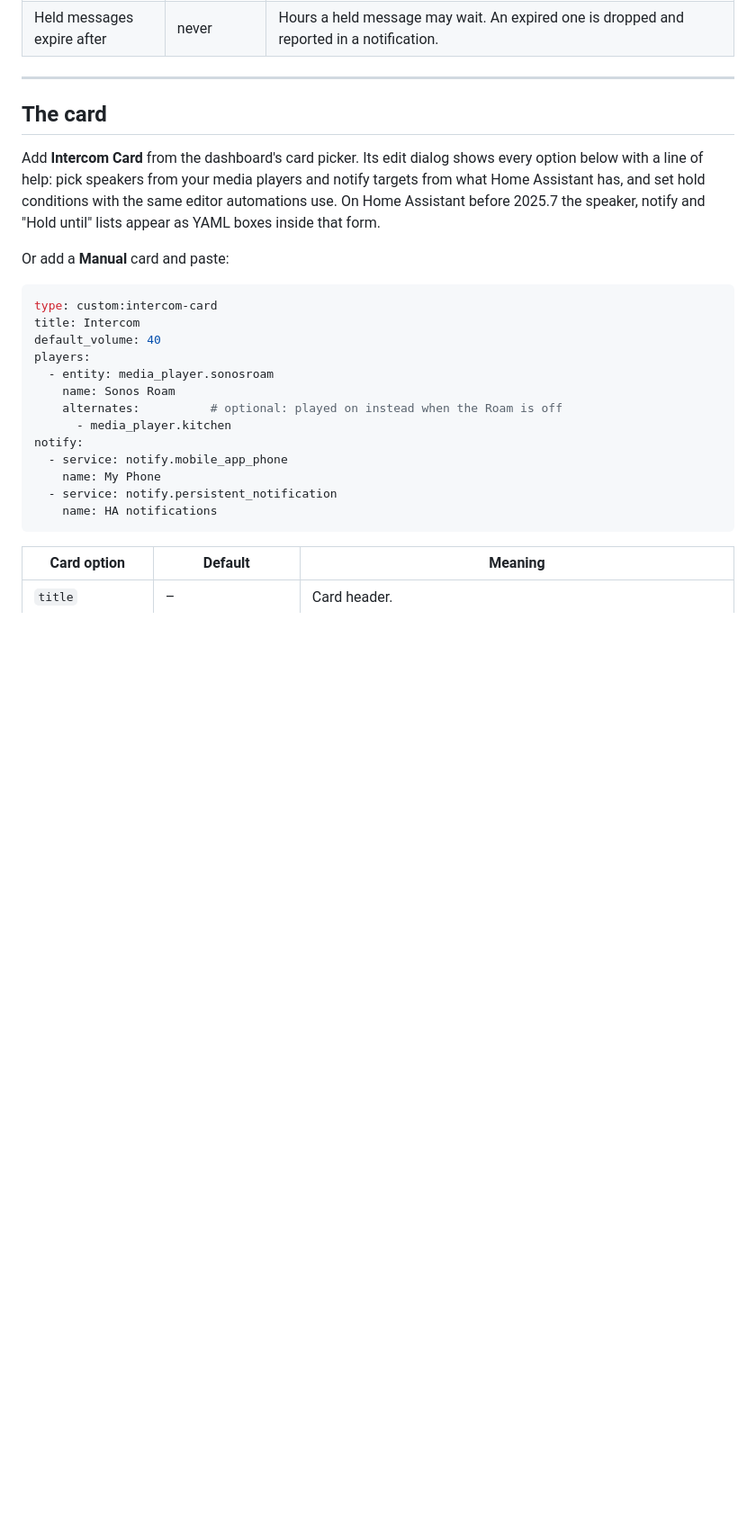
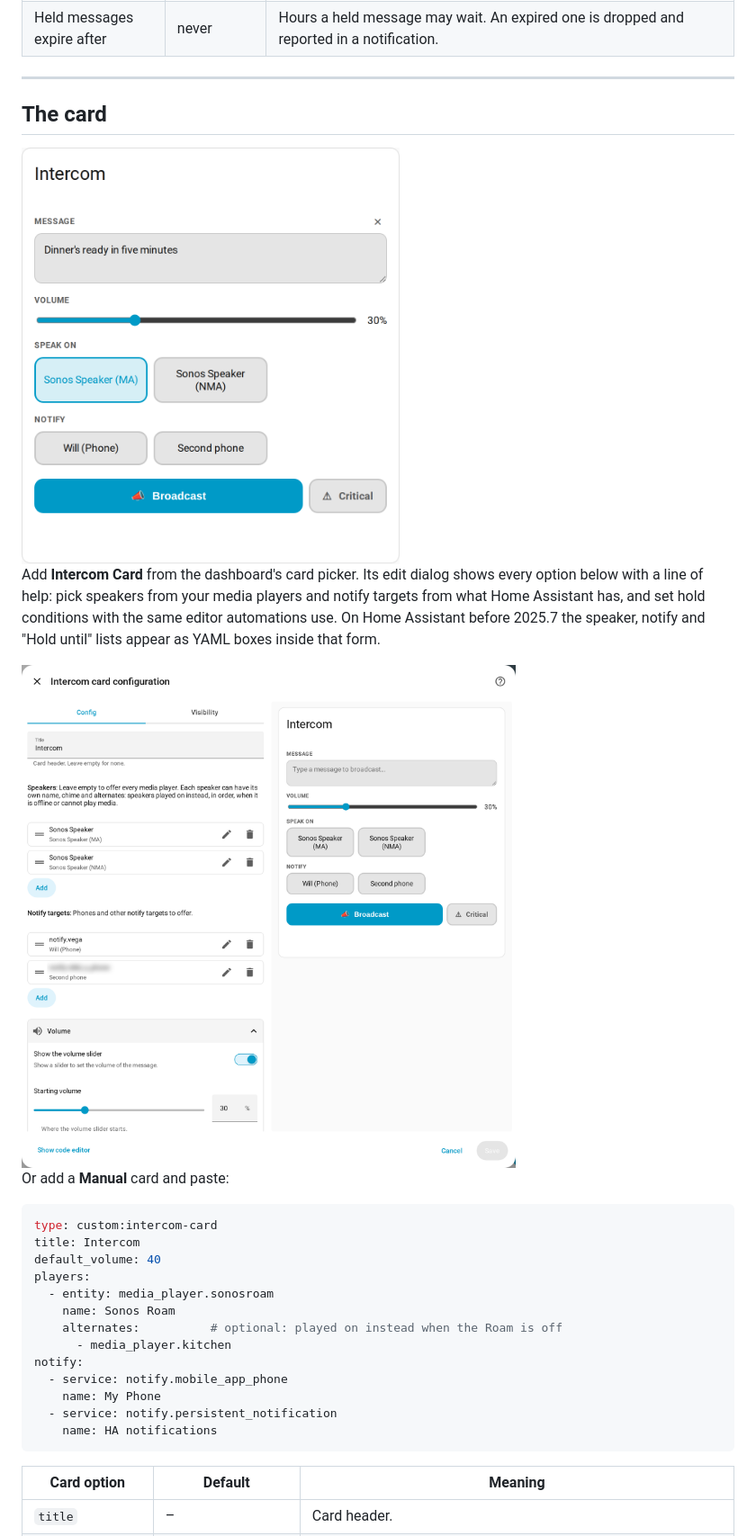
Before and after one commit to will-roscoe/intercom, a Markdown page: README.md, the part around one of its changes. Shown at 90% size. Drawn GitHub-style; pictures changed too: docs/images/card-editor.png (added), docs/images/card.png (added); blank space fills up the shorter version.

```diff
--- a/README.md
+++ b/README.md
@@ -90,11 +104,15 @@ can be overridden per service call:
 
 ## The card
 
+<img src="https://github.com/will-roscoe/intercom/raw/main/docs/images/card.png" alt="The Intercom card: a message box reading Dinner's ready in five minutes, a volume slider at 30%, speaker buttons with one selected, notify buttons, and Broadcast and Critical buttons." width="420">
+
 Add **Intercom Card** from the dashboard's card picker. Its edit dialog shows every
 option below with a line of help: pick speakers from your media players and notify
 targets from what Home Assistant has, and set hold conditions with the same editor
 automations use. On Home Assistant before 2025.7 the speaker, notify and "Hold until"
 lists appear as YAML boxes inside that form.
+
+<img src="https://github.com/will-roscoe/intercom/raw/main/docs/images/card-editor.png" alt="The card's edit dialog: title, the speakers and notify targets as lists with edit and delete buttons, and the Volume group open with its slider options, beside a live preview of the card." width="700">
 
 Or add a **Manual** card and paste:
 
```
Also changed, not shown: other parts of README.md (+14 -0 lines), docs/images/flow.png (added), docs/images/options.png (added), 2 other files.
